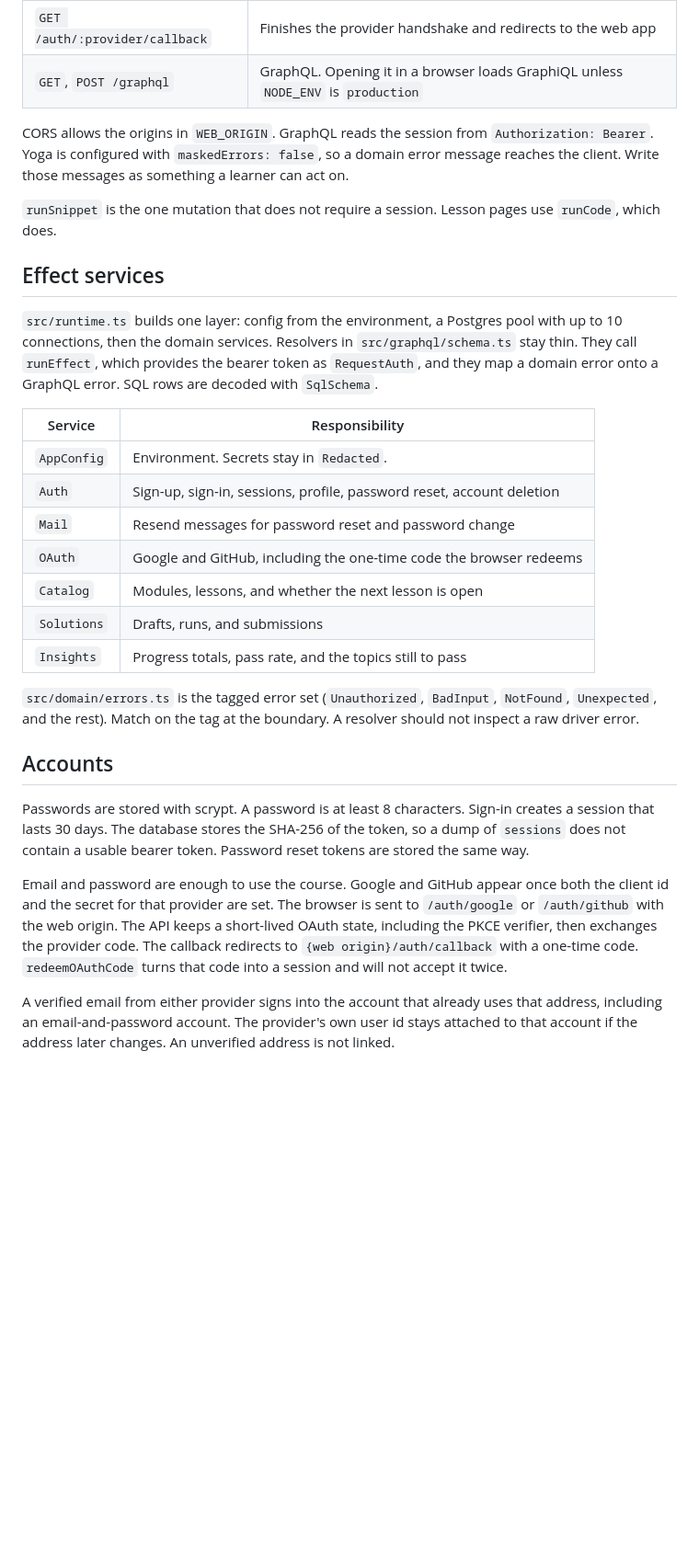
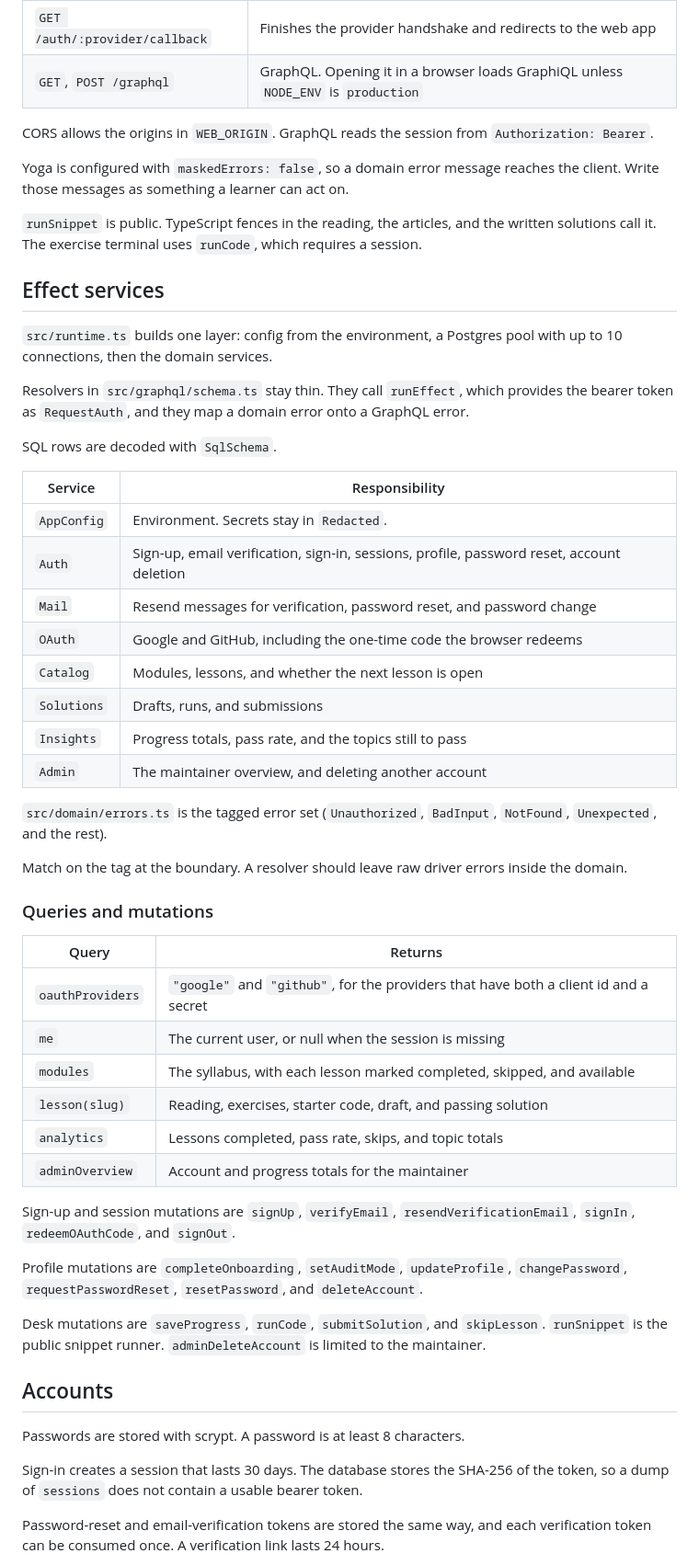
Before and after one commit to adamrichardturner/dsa, a Markdown page: apps/api/README.md, the part around one of its changes. Shown at 92% size. Rendered like a GitHub page; blank space fills up the shorter version.

```diff
--- a/apps/api/README.md
+++ b/apps/api/README.md
@@ -15,31 +17,57 @@ How to run this API beside the web app, and how a push to `main` ships both, is
 | `GET /auth/:provider/callback` | Finishes the provider handshake and redirects to the web app |
 | `GET`, `POST /graphql` | GraphQL. Opening it in a browser loads GraphiQL unless `NODE_ENV` is `production` |
 
-CORS allows the origins in `WEB_ORIGIN`. GraphQL reads the session from `Authorization: Bearer`. Yoga is configured with `maskedErrors: false`, so a domain error message reaches the client. Write those messages as something a learner can act on.
+CORS allows the origins in `WEB_ORIGIN`. GraphQL reads the session from `Authorization: Bearer`.
 
-`runSnippet` is the one mutation that does not require a session. Lesson pages use `runCode`, which does.
+Yoga is configured with `maskedErrors: false`, so a domain error message reaches the client. Write those messages as something a learner can act on.
+
+`runSnippet` is public. TypeScript fences in the reading, the articles, and the written solutions call it. The exercise terminal uses `runCode`, which requires a session.
 
 ## Effect services
 
-`src/runtime.ts` builds one layer: config from the environment, a Postgres pool with up to 10 connections, then the domain services. Resolvers in `src/graphql/schema.ts` stay thin. They call `runEffect`, which provides the bearer token as `RequestAuth`, and they map a domain error onto a GraphQL error. SQL rows are decoded with `SqlSchema`.
+`src/runtime.ts` builds one layer: config from the environment, a Postgres pool with up to 10 connections, then the domain services.
+
+Resolvers in `src/graphql/schema.ts` stay thin. They call `runEffect`, which provides the bearer token as `RequestAuth`, and they map a domain error onto a GraphQL error.
+
+SQL rows are decoded with `SqlSchema`.
 
 | Service | Responsibility |
 | --- | --- |
 | `AppConfig` | Environment. Secrets stay in `Redacted`. |
-| `Auth` | Sign-up, sign-in, sessions, profile, password reset, account deletion |
-| `Mail` | Resend messages for password reset and password change |
+| `Auth` | Sign-up, email verification, sign-in, sessions, profile, password reset, account deletion |
+| `Mail` | Resend messages for verification, password reset, and password change |
 | `OAuth` | Google and GitHub, including the one-time code the browser redeems |
 | `Catalog` | Modules, lessons, and whether the next lesson is open |
 | `Solutions` | Drafts, runs, and submissions |
 | `Insights` | Progress totals, pass rate, and the topics still to pass |
+| `Admin` | The maintainer overview, and deleting another account |
 
-`src/domain/errors.ts` is the tagged error set (`Unauthorized`, `BadInput`, `NotFound`, `Unexpected`, and the rest). Match on the tag at the boundary. A resolver should not inspect a raw driver error.
+`src/domain/errors.ts` is the tagged error set (`Unauthorized`, `BadInput`, `NotFound`, `Unexpected`, and the rest).
+
+Match on the tag at the boundary. A resolver should leave raw driver errors inside the domain.
+
+### Queries and mutations
+
+| Query | Returns |
+| --- | --- |
+| `oauthProviders` | `"google"` and `"github"`, for the providers that have both a client id and a secret |
+| `me` | The current user, or null when the session is missing |
+| `modules` | The syllabus, with each lesson marked completed, skipped, and available |
+| `lesson(slug)` | Reading, exercises, starter code, draft, and passing solution |
+| `analytics` | Lessons completed, pass rate, skips, and topic totals |
+| `adminOverview` | Account and progress totals for the maintainer |
+
+Sign-up and session mutations are `signUp`, `verifyEmail`, `resendVerificationEmail`, `signIn`, `redeemOAuthCode`, and `signOut`.
+
+Profile mutations are `completeOnboarding`, `setAuditMode`, `updateProfile`, `changePassword`, `requestPasswordReset`, `resetPassword`, and `deleteAccount`.
+
+Desk mutations are `saveProgress`, `runCode`, `submitSolution`, and `skipLesson`. `runSnippet` is the public snippet runner. `adminDeleteAccount` is limited to the maintainer.
 
 ## Accounts
 
-Passwords are stored with scrypt. A password is at least 8 characters. Sign-in creates a session that lasts 30 days. The database stores the SHA-256 of the token, so a dump of `sessions` does not contain a usable bearer token. Password reset tokens are stored the same way.
+Passwords are stored with scrypt. A password is at least 8 characters.
 
-Email and password are enough to use the course. Google and GitHub appear once both the client id and the secret for that provider are set. The browser is sent to `/auth/google` or `/auth/github` with the web origin. The API keeps a short-lived OAuth state, including the PKCE verifier, then exchanges the provider code. The callback redirects to `{web origin}/auth/callback` with a one-time code. `redeemOAuthCode` turns that code into a session and will not accept it twice.
+Sign-in creates a session that lasts 30 days. The database stores the SHA-256 of the token, so a dump of `sessions` does not contain a usable bearer token.
 
-A verified email from either provider signs into the account that already uses that address, including an email-and-password account. The provider's own user id stays attached to that account if the address later changes. An unverified address is not linked.
+Password-reset and email-verification tokens are stored the same way, and each verification token can be consumed once. A verification link lasts 24 hours.
 
```
Also changed, not shown: other parts of apps/api/README.md (+77 -15 lines), apps/web/README.md (+80 -17 lines), 1 other file.
